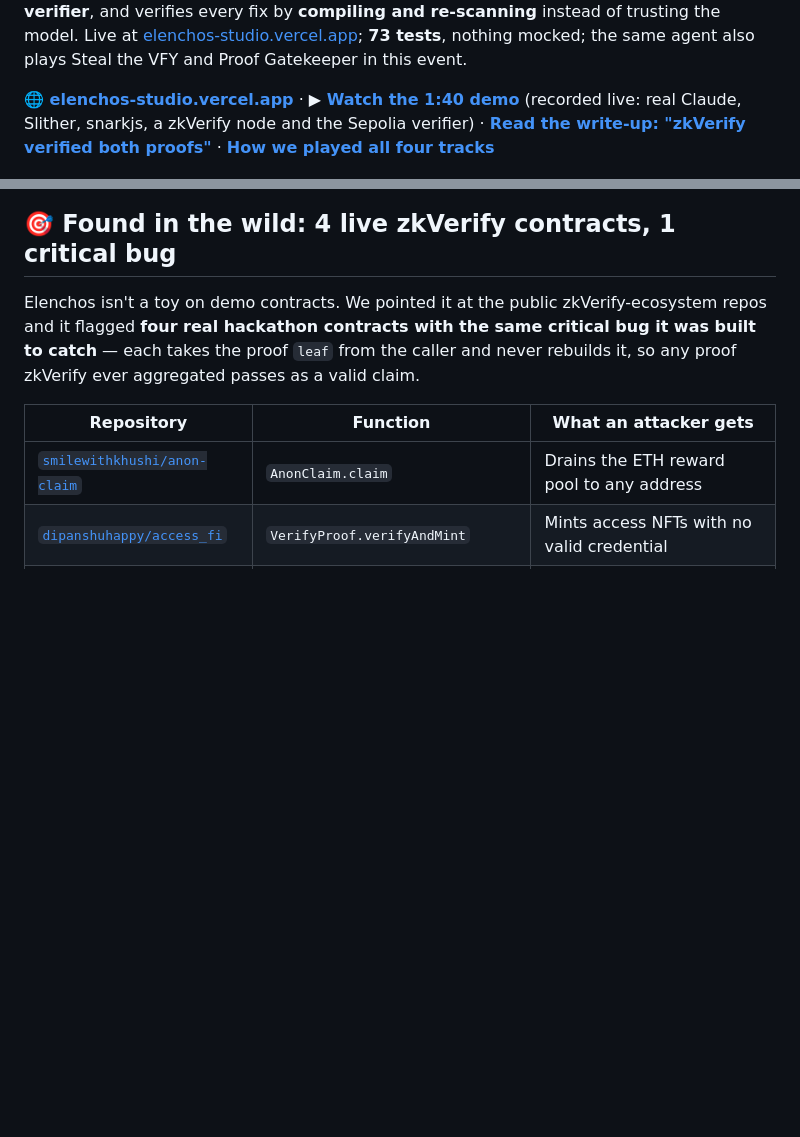
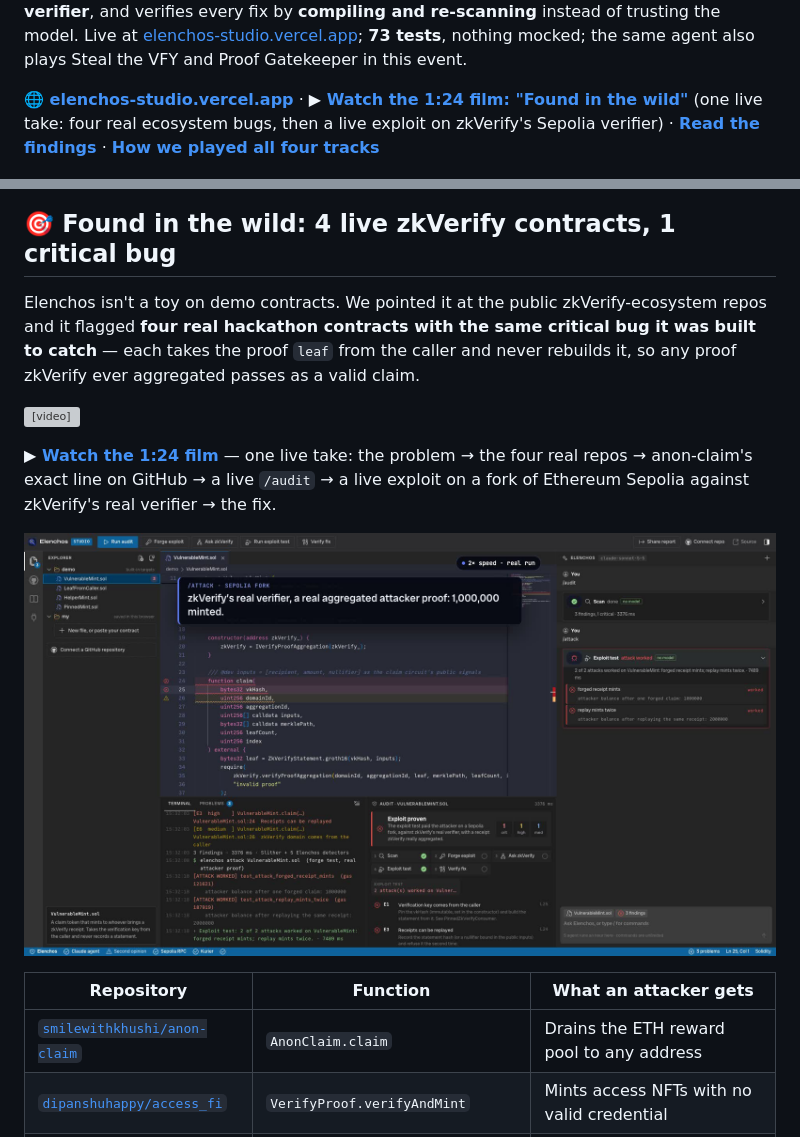
Before and after one commit to nickthelegend/elenchos, a Markdown page: README.md, 2 parts joined by grey strips. Rendered like a GitHub page; pictures changed too: docs/img/film-poster.jpg (added); blank space fills up the shorter version; grey boxes are pictures that could not be loaded.

Commit message:
Embed the "Found in the wild" film in the README
Lead the Found-in-the-wild section (and the hero) with the v0.2.0 film: an
inline <video>, a poster frame (the proven exploit), and a watch link. Point the
hero's write-up link at docs/FINDINGS.md.

Co-Authored-By: Claude Opus 4.8 <noreply@anthropic.com>

```diff
--- a/README.md
+++ b/README.md
@@ -17,8 +17,7 @@ proves impact with a **real proof on a fork of zkVerify's live Sepolia verifier*
 [elenchos-studio.vercel.app](https://elenchos-studio.vercel.app); **73 tests**, nothing mocked; the same agent
 also plays Steal the VFY and Proof Gatekeeper in this event.
 
-**🌐 [elenchos-studio.vercel.app](https://elenchos-studio.vercel.app)** · **▶ [Watch the 1:40 demo](https://github.com/nickthelegend/elenchos/releases/download/v0.1.0/elenchos-film.mp4)** (recorded live:
-real Claude, Slither, snarkjs, a zkVerify node and the Sepolia verifier) · **[Read the write-up: "zkVerify verified both proofs"](docs/zkverify-verified-both.md)** · **[How we played all four tracks](docs/agent-games-four-tracks.md)**
+**🌐 [elenchos-studio.vercel.app](https://elenchos-studio.vercel.app)** · **▶ [Watch the 1:24 film: "Found in the wild"](https://github.com/nickthelegend/elenchos/releases/download/v0.2.0/elenchos-found-in-the-wild.mp4)** (one live take: four real ecosystem bugs, then a live exploit on zkVerify's Sepolia verifier) · **[Read the findings](docs/FINDINGS.md)** · **[How we played all four tracks](docs/agent-games-four-tracks.md)**
 
 ![Elenchos Studio after a real investigation: the verified fix as a diff, the terminal log of scan, forge, zkVerify and verify, and the audit panel with the evidence](docs/img/studio.jpg)
 
@@ -27,6 +26,12 @@ real Claude, Slither, snarkjs, a zkVerify node and the Sepolia verifier) · **[R
 Elenchos isn't a toy on demo contracts. We pointed it at the public zkVerify-ecosystem repos and it flagged
 **four real hackathon contracts with the same critical bug it was built to catch** — each takes the proof
 `leaf` from the caller and never rebuilds it, so any proof zkVerify ever aggregated passes as a valid claim.
+
+<video src="https://github.com/nickthelegend/elenchos/releases/download/v0.2.0/elenchos-found-in-the-wild.mp4" poster="https://raw.githubusercontent.com/nickthelegend/elenchos/main/docs/img/film-poster.jpg" controls muted width="100%"></video>
+
+**▶ [Watch the 1:24 film](https://github.com/nickthelegend/elenchos/releases/download/v0.2.0/elenchos-found-in-the-wild.mp4)** — one live take: the problem → the four real repos → anon-claim's exact line on GitHub → a live `/audit` → a live exploit on a fork of Ethereum Sepolia against zkVerify's real verifier → the fix.
+
+[![Found in the wild — the proven exploit, 1,000,000 minted on a Sepolia fork](https://raw.githubusercontent.com/nickthelegend/elenchos/main/docs/img/film-poster.jpg)](https://github.com/nickthelegend/elenchos/releases/download/v0.2.0/elenchos-found-in-the-wild.mp4)
 
 | Repository | Function | What an attacker gets |
 |---|---|---|
```
